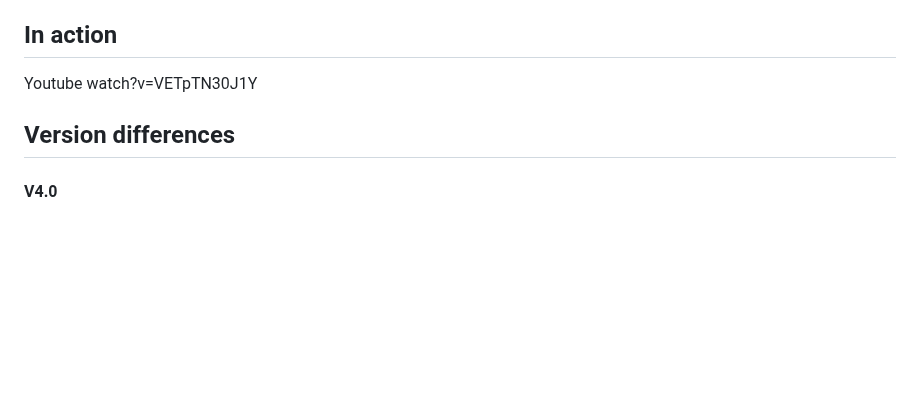
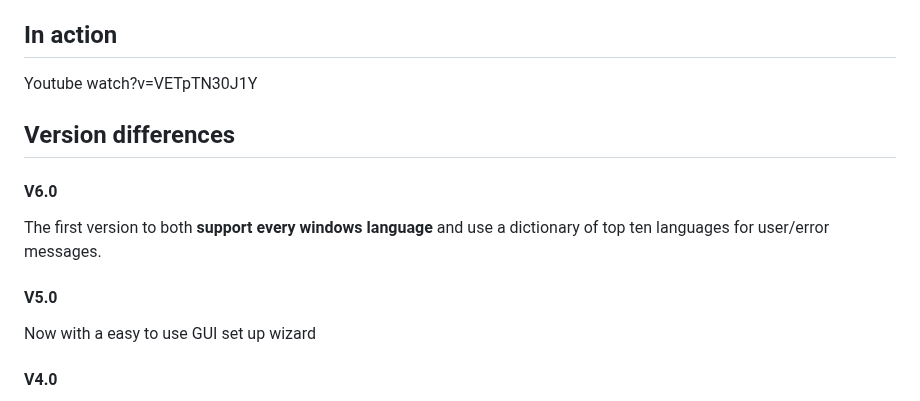
Before and after one commit to dbak91/RdpOneClick, a Markdown page: README.md, the part around the change. Rendered like a GitHub page; blank space fills up the shorter version.

```diff
--- a/README.md
+++ b/README.md
@@ -38,6 +38,12 @@ This will pre-click checkboxes named 'Clipboard' and 'Drives' then connect
 Youtube    watch?v=VETpTN30J1Y
 
 ## Version differences
+#### V6.0
+The first version to both **support every windows language** and use a dictionary of top ten languages for user/error messages.
+
+#### V5.0
+Now with a easy to use GUI set up wizard
+
 #### V4.0
 The first NET 4.8 dependant version and the first version to automate the clicking by button name.
 Flaws:
```
